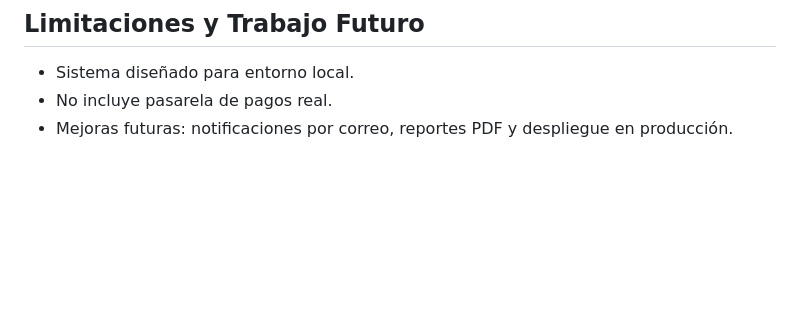
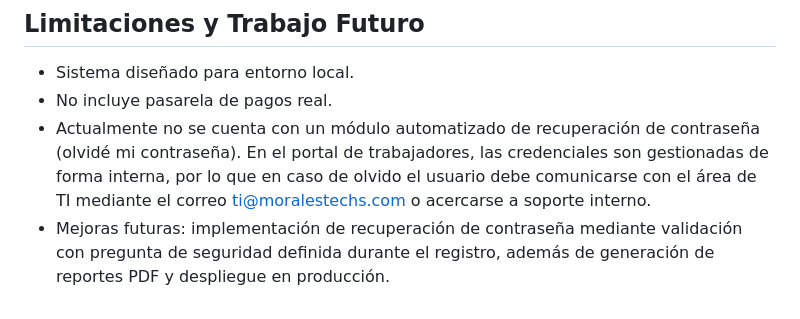
Before and after one commit to JuanEztevan/Morales-Tech, a Markdown page: README.md, the part around the change. Rendered like a GitHub page; blank space fills up the shorter version.

```diff
--- a/README.md
+++ b/README.md
@@ -185,4 +185,5 @@ Morales-Tech/
 ## Limitaciones y Trabajo Futuro
 - Sistema diseñado para entorno local.
 - No incluye pasarela de pagos real.
-- Mejoras futuras: notificaciones por correo, reportes PDF y despliegue en producción.
+- Actualmente no se cuenta con un módulo automatizado de recuperación de contraseña (olvidé mi contraseña). En el portal de trabajadores, las credenciales son gestionadas de forma interna, por lo que en caso de olvido el usuario debe comunicarse con el área de TI mediante el correo ti@moralestechs.com o acercarse a soporte interno.
+- Mejoras futuras: implementación de recuperación de contraseña mediante validación con pregunta de seguridad definida durante el registro, además de generación de reportes PDF y despliegue en producción.
```
